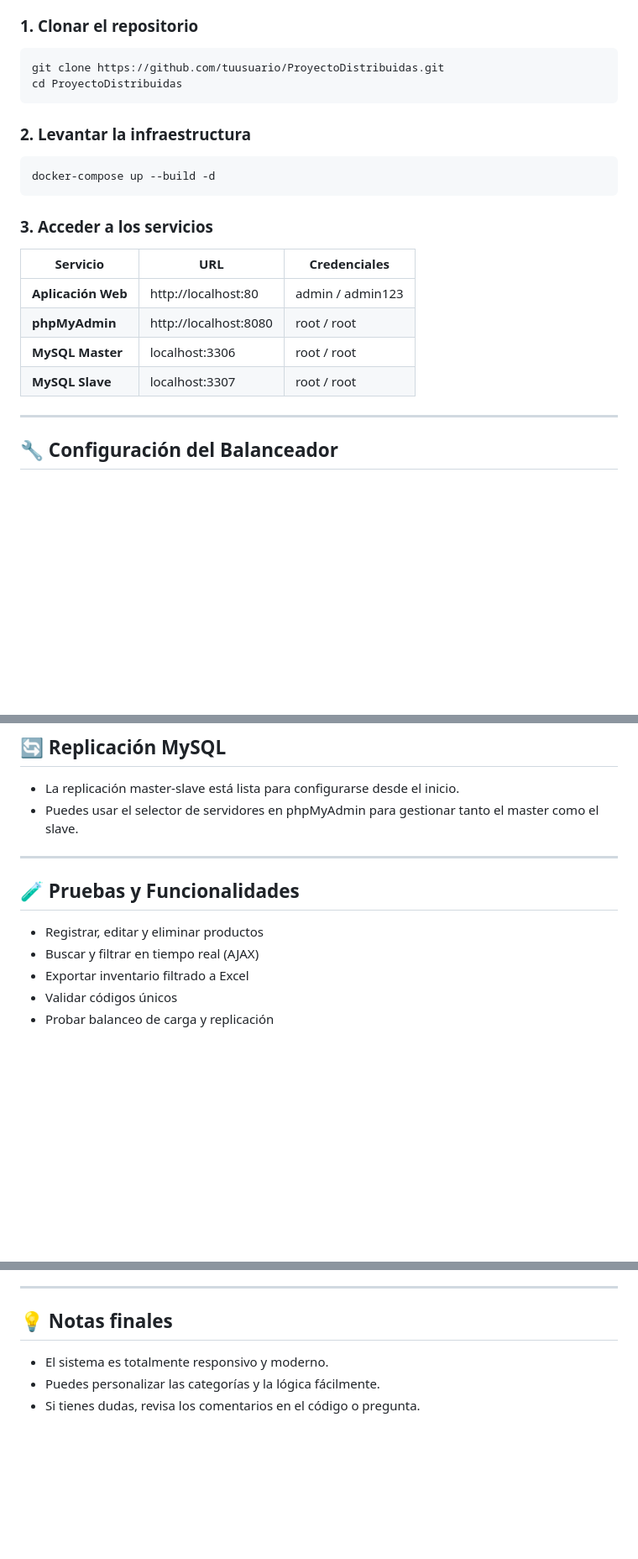
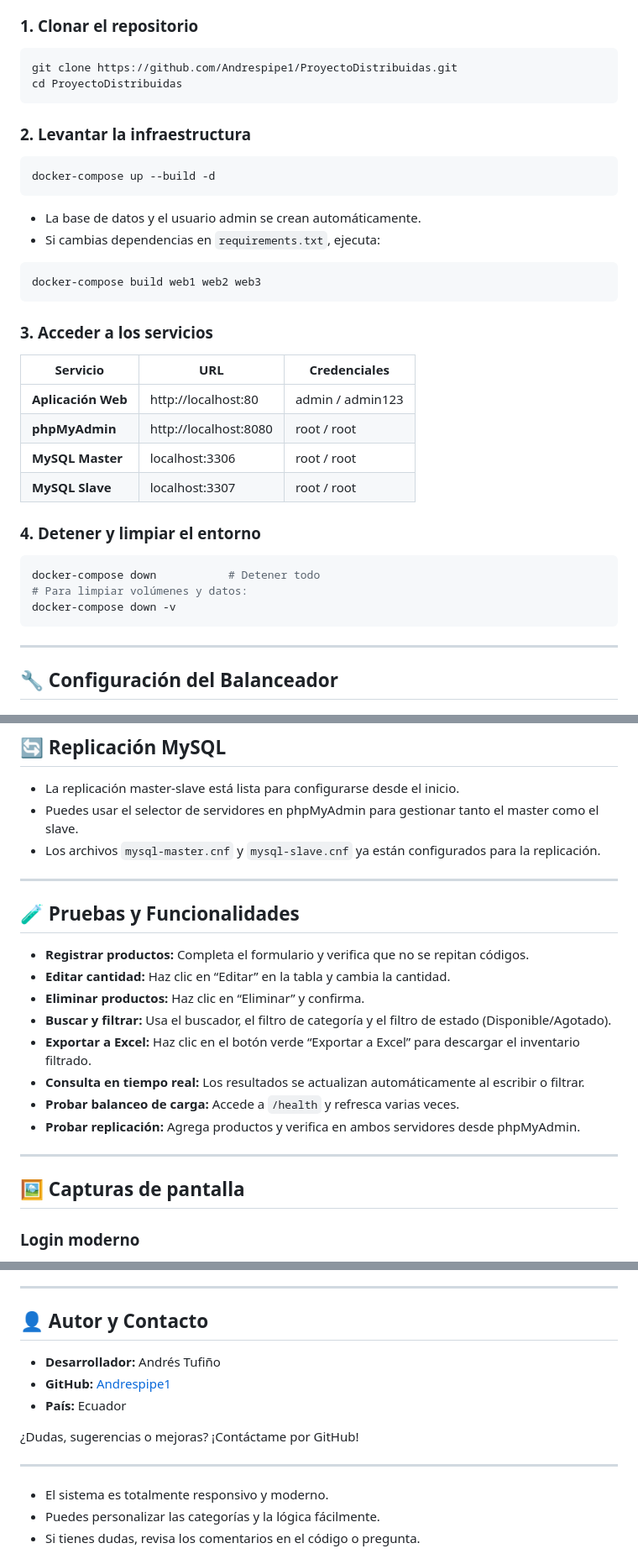
Before and after one commit to Andrespipe1/ProyectoDistribuidas, a Markdown page: README.md, 3 parts joined by grey strips. Shown at 84% size. Rendered like a GitHub page; blank space fills up the shorter version.

Commit message:
Readme actualizado

````diff
--- a/README.md
+++ b/README.md
@@ -97,7 +97,7 @@ ProyectoDistribuidas/
 ### **1. Clonar el repositorio**
 
 ```bash
-git clone https://github.com/tuusuario/ProyectoDistribuidas.git
+git clone https://github.com/Andrespipe1/ProyectoDistribuidas.git
 cd ProyectoDistribuidas
 ```
 
@@ -105,6 +105,13 @@ cd ProyectoDistribuidas
 
 ```bash
 docker-compose up --build -d
+```
+
+- La base de datos y el usuario admin se crean automáticamente.
+- Si cambias dependencias en `requirements.txt`, ejecuta:
+
+```bash
+docker-compose build web1 web2 web3
 ```
 
 ### **3. Acceder a los servicios**
@@ -115,6 +122,14 @@ docker-compose up --build -d
 | **phpMyAdmin**     | http://localhost:8080 | root / root      |
 | **MySQL Master**   | localhost:3306        | root / root      |
 | **MySQL Slave**    | localhost:3307        | root / root      |
+
+### **4. Detener y limpiar el entorno**
+
+```bash
+docker-compose down           # Detener todo
+# Para limpiar volúmenes y datos:
+docker-compose down -v
+```
 
 ---
 
@@ -142,13 +157,24 @@ upstream backend {
 
 - La replicación master-slave está lista para configurarse desde el inicio.
 - Puedes usar el selector de servidores en phpMyAdmin para gestionar tanto el master como el slave.
+- Los archivos `mysql-master.cnf` y `mysql-slave.cnf` ya están configurados para la replicación.
 
 ---
 
 ## 🧪 Pruebas y Funcionalidades
 
-- Registrar, editar y eliminar productos
-- Buscar y filtrar en tiempo real (AJAX)
-- Exportar inventario filtrado a Excel
-- Validar códigos únicos
-- Probar balanceo de carga y replicación
+- **Registrar productos:** Completa el formulario y verifica que no se repitan códigos.
+- **Editar cantidad:** Haz clic en “Editar” en la tabla y cambia la cantidad.
+- **Eliminar productos:** Haz clic en “Eliminar” y confirma.
+- **Buscar y filtrar:** Usa el buscador, el filtro de categoría y el filtro de estado (Disponible/Agotado).
+- **Exportar a Excel:** Haz clic en el botón verde “Exportar a Excel” para descargar el inventario filtrado.
+- **Consulta en tiempo real:** Los resultados se actualizan automáticamente al escribir o filtrar.
+- **Probar balanceo de carga:** Accede a `/health` y refresca varias veces.
+- **Probar replicación:** Agrega productos y verifica en ambos servidores desde phpMyAdmin.
+
+---
+
+## 🖼️ Capturas de pantalla
+
+### Login moderno
+
@@ -166,7 +203,15 @@ upstream backend {
 
 ---
 
-## 💡 Notas finales
+## 👤 Autor y Contacto
+
+- **Desarrollador:** Andrés Tufiño
+- **GitHub:** [Andrespipe1](https://github.com/Andrespipe1)
+- **País:** Ecuador
+
+¿Dudas, sugerencias o mejoras? ¡Contáctame por GitHub!
+
+---
 
 - El sistema es totalmente responsivo y moderno.
 - Puedes personalizar las categorías y la lógica fácilmente.
````
Also changed, not shown: other parts of README.md (+11 -0 lines).
